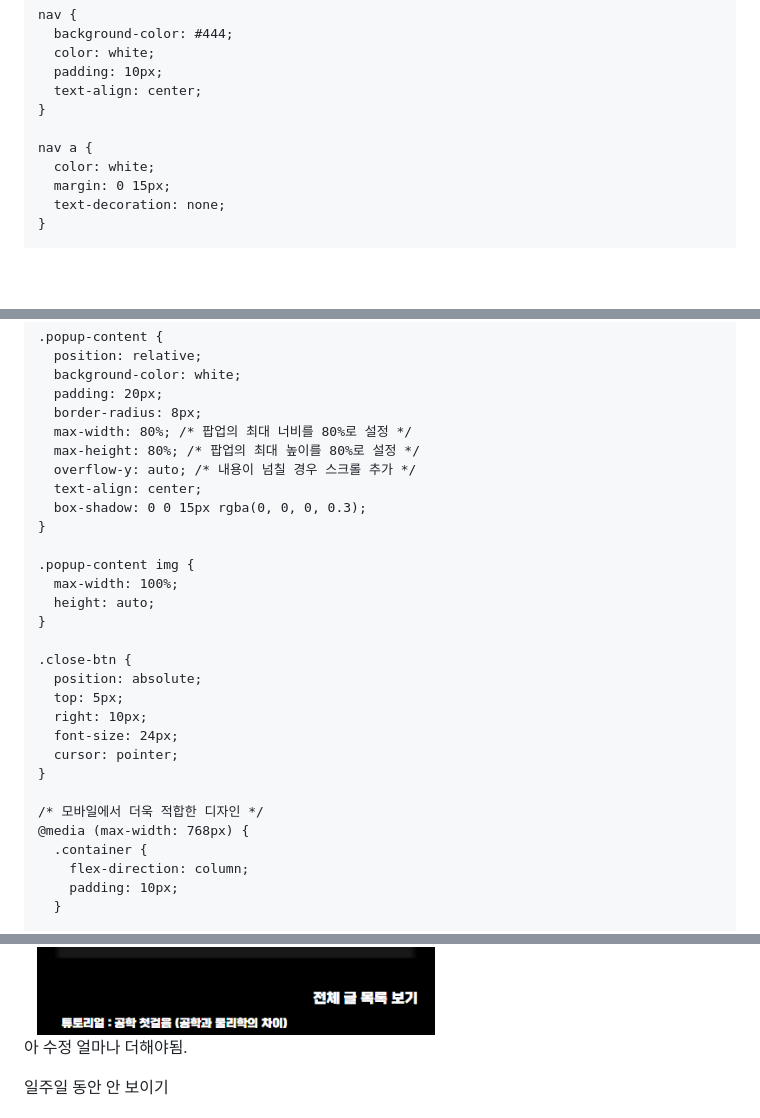
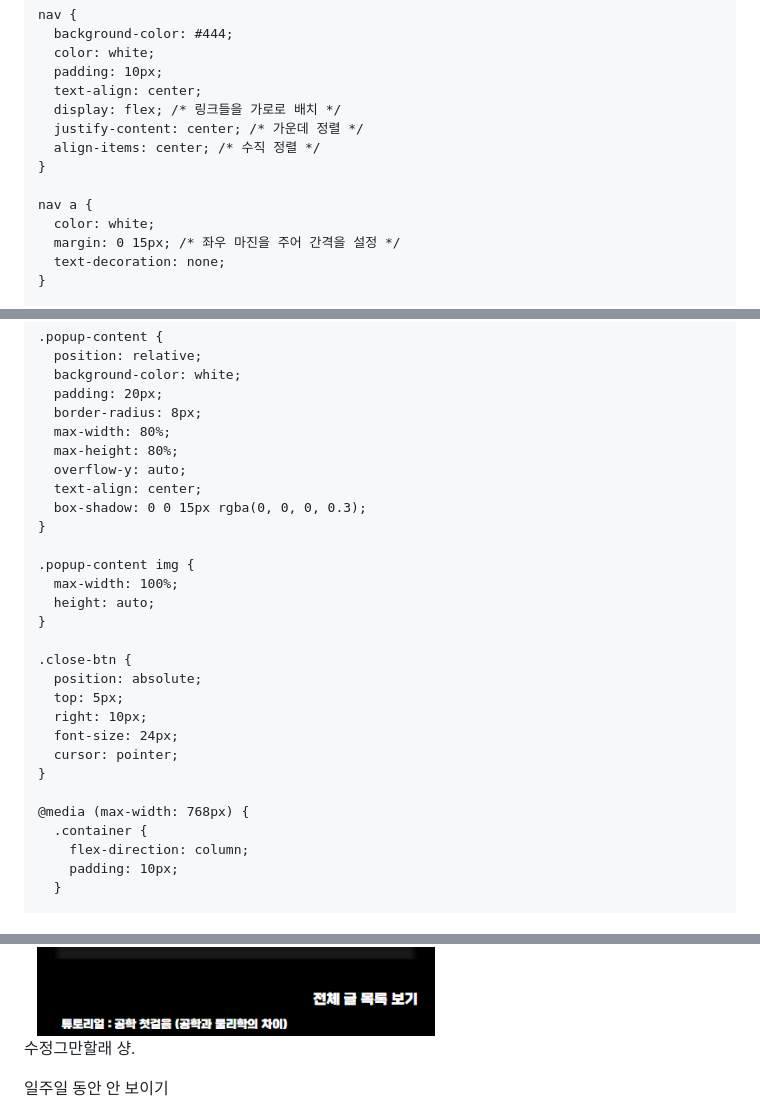
Before and after one commit to suomun/LasaeMaroling, a Markdown page: README.md, 3 parts joined by grey strips. Rendered like a GitHub page; blank space fills up the shorter version.

```diff
--- a/README.md
+++ b/README.md
@@ -23,11 +23,14 @@
       color: white;
       padding: 10px;
       text-align: center;
+      display: flex; /* 링크들을 가로로 배치 */
+      justify-content: center; /* 가운데 정렬 */
+      align-items: center; /* 수직 정렬 */
     }
 
     nav a {
       color: white;
-      margin: 0 15px;
+      margin: 0 15px; /* 좌우 마진을 주어 간격을 설정 */
       text-decoration: none;
     }
 
@@ -87,9 +90,9 @@
       background-color: white;
       padding: 20px;
       border-radius: 8px;
-      max-width: 80%; /* 팝업의 최대 너비를 80%로 설정 */
-      max-height: 80%; /* 팝업의 최대 높이를 80%로 설정 */
-      overflow-y: auto; /* 내용이 넘칠 경우 스크롤 추가 */
+      max-width: 80%;
+      max-height: 80%;
+      overflow-y: auto;
       text-align: center;
       box-shadow: 0 0 15px rgba(0, 0, 0, 0.3);
     }
@@ -107,7 +110,6 @@
       cursor: pointer;
     }
 
-    /* 모바일에서 더욱 적합한 디자인 */
     @media (max-width: 768px) {
       .container {
         flex-direction: column;
@@ -148,7 +149,7 @@
   <div class="popup-content">
     <span class="close-btn" onclick="closePopup()">&times;</span>
     <img src="images/EX_picture1.png" alt="팝업 이미지">
-    <p>아 수정 얼마나 더해야됨.</p>
+    <p>수정그만할래 샹.</p>
     <!-- "일주일 동안 안 보이기" 체크박스 -->
     <label>
       <input type="checkbox" id="dontShowAgain"> 일주일 동안 안 보이기
```
Also changed, not shown: other parts of README.md (+0 -1 lines).
